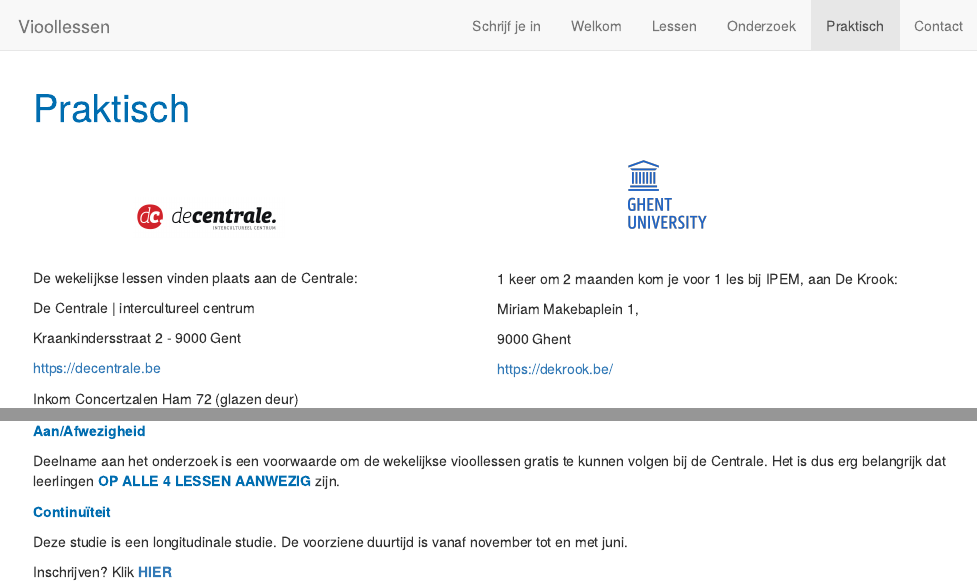
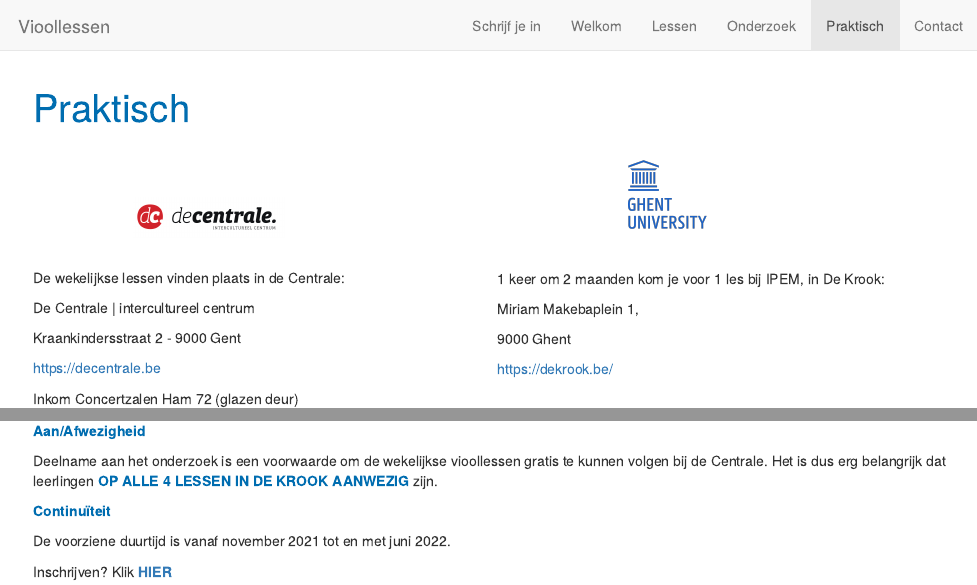
Before and after one commit to olamichalko/Gratis_vioollessen, an R Markdown document (praktisch.Rmd): the page in a window 1100 px wide, from its top, and a second part further down, joined at a grey line. The pictures show the output file praktisch.html that the author committed with the source, opened offline; library style sheets and scripts come from the installed R packages.

Commit message:
Add files via upload

```diff
--- a/praktisch.Rmd
+++ b/praktisch.Rmd
@@ -25,7 +25,7 @@ font-size: 20px;
 
 <img style="float: center; margin: 60px 200px 20px 100px;" src="DE_CENTRALE.jpg" width="150" />
 
-De wekelijkse lessen vinden plaats aan de Centrale:
+De wekelijkse lessen vinden plaats in de Centrale:
 
 De Centrale | intercultureel centrum
 
@@ -36,13 +36,13 @@ https://decentrale.be
 Inkom Concertzalen
 Ham 72 (glazen deur)
 
-<img style="float: right; margin: 0px 50px 10px 0px;" src="Centrale_map.png" width="400" />
+<img style="float: right; margin: 0px 50px 500px 0px;" src="Centrale_map.png" width="400" />
 
 
 <img style="float: center; margin: 0px 0px 0px 100px;" src="logo_UGent.png" width="150" />
 
 
-1 keer om 2 maanden kom je voor 1 les bij IPEM, aan De Krook:
+1 keer om 2 maanden kom je voor 1 les bij IPEM, in De Krook:
 
 
 Miriam Makebaplein 1,
@@ -59,11 +59,11 @@ https://dekrook.be/
 
 <span style="color: #006DB0;">**Aan/Afwezigheid**</span>
 
-Deelname aan het onderzoek is een voorwaarde om de wekelijkse vioollessen gratis te kunnen volgen bij de Centrale. Het is dus erg belangrijk dat leerlingen **<span style="color: #006DB0;">OP ALLE 4 LESSEN AANWEZIG</span>** zijn.
+Deelname aan het onderzoek is een voorwaarde om de wekelijkse vioollessen gratis te kunnen volgen bij de Centrale. Het is dus erg belangrijk dat leerlingen **<span style="color: #006DB0;">OP ALLE 4 LESSEN IN DE KROOK AANWEZIG</span>** zijn.
 
 <span style="color: #006DB0;">**Continuïteit**</span>
 
-Deze studie is een longitudinale studie. De voorziene duurtijd is vanaf november tot en met juni.
+De voorziene duurtijd is vanaf november 2021 tot en met juni 2022.
 
 
 
```
Also changed, not shown: about.Rmd (+1 -1 lines), onderzoek.Rmd (+3 -6 lines), about.html, onderzoek.html, praktisch.html.
